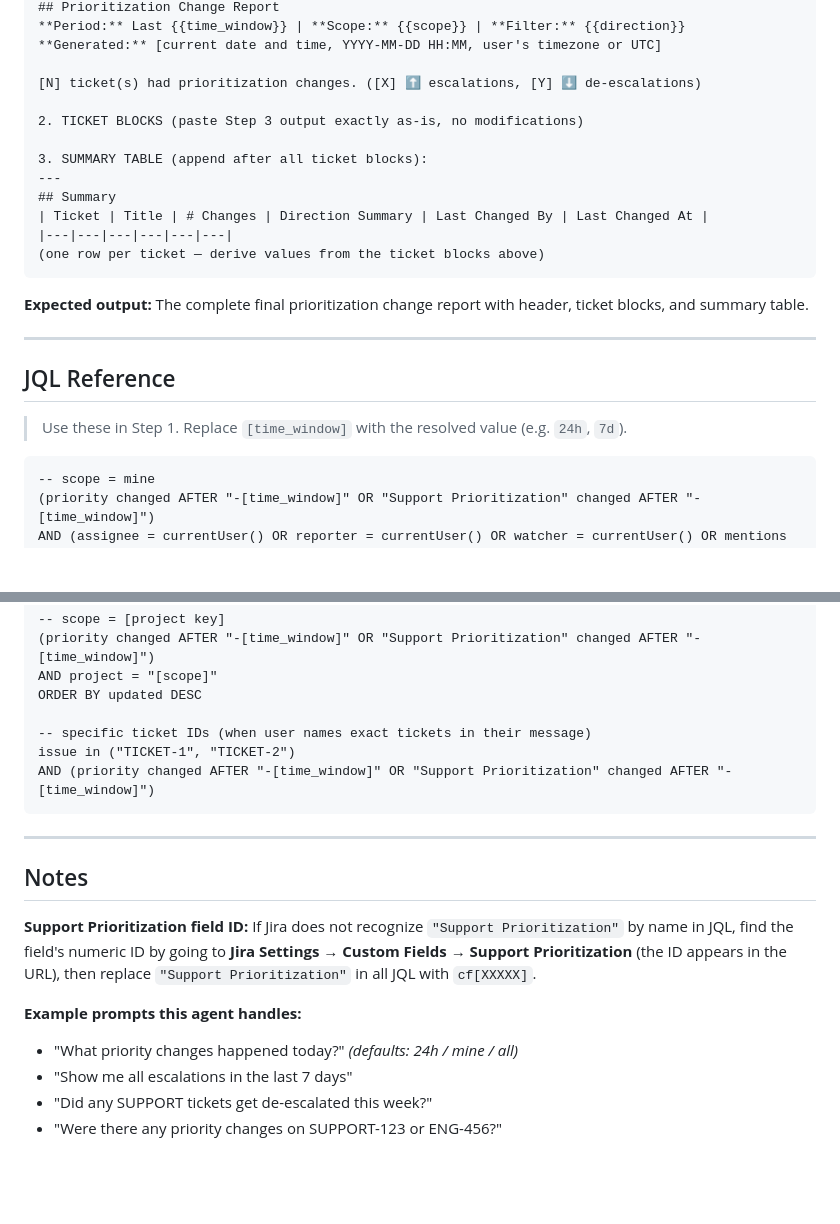
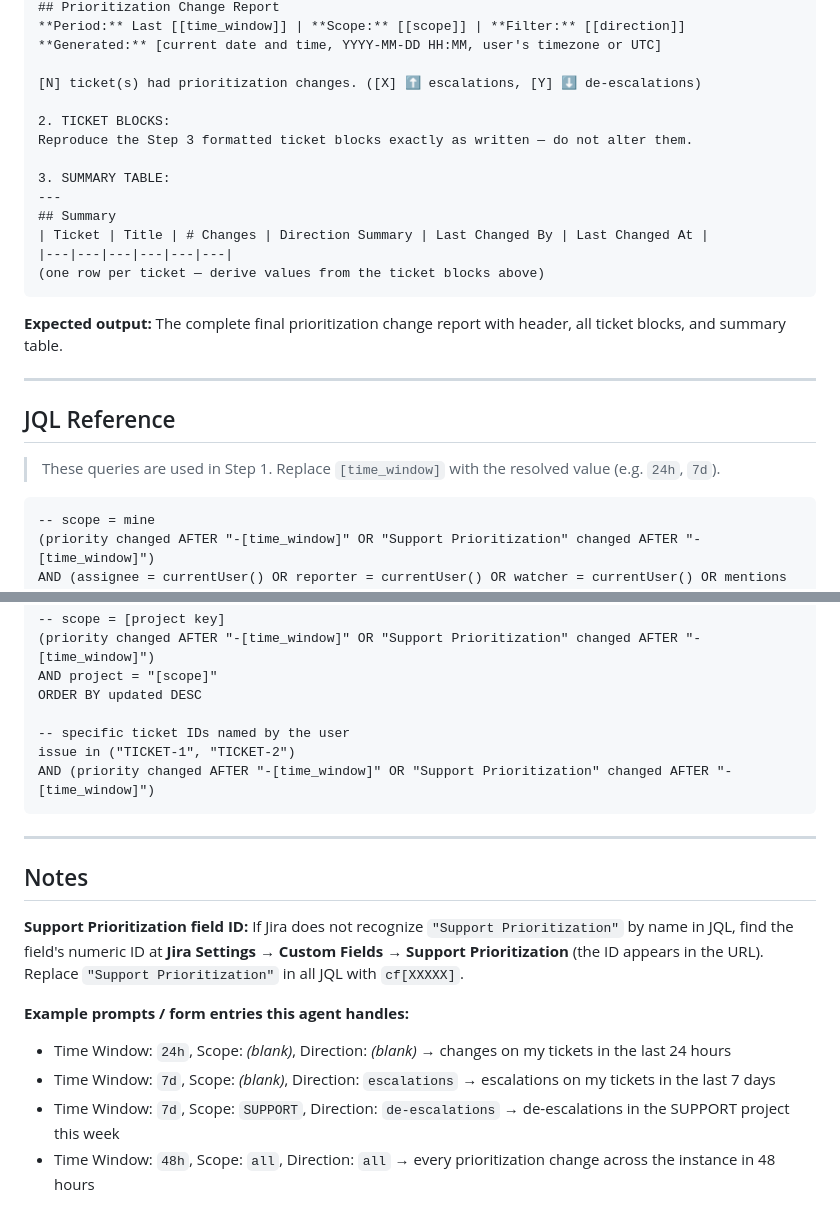
Before and after one commit to sdurham27/sdurham27.github.io, a Markdown page: glean-prioritization-agent-prompt.md, 2 parts joined by grey strips. GitHub-like rendering; blank space fills up the shorter version.

````diff
--- a/glean-prioritization-agent-prompt.md
+++ b/glean-prioritization-agent-prompt.md
@@ -197,12 +211,13 @@ Build the final report in this order:
 ## Prioritization Change Report
-**Period:** Last {{time_window}} | **Scope:** {{scope}} | **Filter:** {{direction}}
+**Period:** Last [[time_window]] | **Scope:** [[scope]] | **Filter:** [[direction]]
 **Generated:** [current date and time, YYYY-MM-DD HH:MM, user's timezone or UTC]
 
 [N] ticket(s) had prioritization changes. ([X] ⬆️ escalations, [Y] ⬇️ de-escalations)
 
-2. TICKET BLOCKS (paste Step 3 output exactly as-is, no modifications)
+2. TICKET BLOCKS:
+Reproduce the Step 3 formatted ticket blocks exactly as written — do not alter them.
 
-3. SUMMARY TABLE (append after all ticket blocks):
+3. SUMMARY TABLE:
 ---
 ## Summary
 | Ticket | Title | # Changes | Direction Summary | Last Changed By | Last Changed At |
@@ -210,13 +225,13 @@ Build the final report in this order:
 (one row per ticket — derive values from the ticket blocks above)
 ```
 
-**Expected output:** The complete final prioritization change report with header, ticket blocks, and summary table.
+**Expected output:** The complete final prioritization change report with header, all ticket blocks, and summary table.
 
 ---
 
 ## JQL Reference
 
-> Use these in Step 1. Replace `[time_window]` with the resolved value (e.g. `24h`, `7d`).
+> These queries are used in Step 1. Replace `[time_window]` with the resolved value (e.g. `24h`, `7d`).
 
 ```jql
 -- scope = mine
@@ -233,7 +248,7 @@ ORDER BY updated DESC
 AND project = "[scope]"
 ORDER BY updated DESC
 
--- specific ticket IDs (when user names exact tickets in their message)
+-- specific ticket IDs named by the user
 issue in ("TICKET-1", "TICKET-2")
 AND (priority changed AFTER "-[time_window]" OR "Support Prioritization" changed AFTER "-[time_window]")
 ```
@@ -242,10 +257,10 @@ AND (priority changed AFTER "-[time_window]" OR "Support Prioritization" changed
 
 ## Notes
 
-**Support Prioritization field ID:** If Jira does not recognize `"Support Prioritization"` by name in JQL, find the field's numeric ID by going to **Jira Settings → Custom Fields → Support Prioritization** (the ID appears in the URL), then replace `"Support Prioritization"` in all JQL with `cf[XXXXX]`.
+**Support Prioritization field ID:** If Jira does not recognize `"Support Prioritization"` by name in JQL, find the field's numeric ID at **Jira Settings → Custom Fields → Support Prioritization** (the ID appears in the URL). Replace `"Support Prioritization"` in all JQL with `cf[XXXXX]`.
 
-**Example prompts this agent handles:**
-- "What priority changes happened today?" *(defaults: 24h / mine / all)*
-- "Show me all escalations in the last 7 days"
-- "Did any SUPPORT tickets get de-escalated this week?"
-- "Were there any priority changes on SUPPORT-123 or ENG-456?"
+**Example prompts / form entries this agent handles:**
+- Time Window: `24h`, Scope: *(blank)*, Direction: *(blank)* → changes on my tickets in the last 24 hours
+- Time Window: `7d`, Scope: *(blank)*, Direction: `escalations` → escalations on my tickets in the last 7 days
+- Time Window: `7d`, Scope: `SUPPORT`, Direction: `de-escalations` → de-escalations in the SUPPORT project this week
+- Time Window: `48h`, Scope: `all`, Direction: `all` → every prioritization change across the instance in 48 hours
````
Also changed, not shown: other parts of glean-prioritization-agent-prompt.md (+76 -62 lines), glean-jira-agent-prompt.md (+7 -7 lines).
